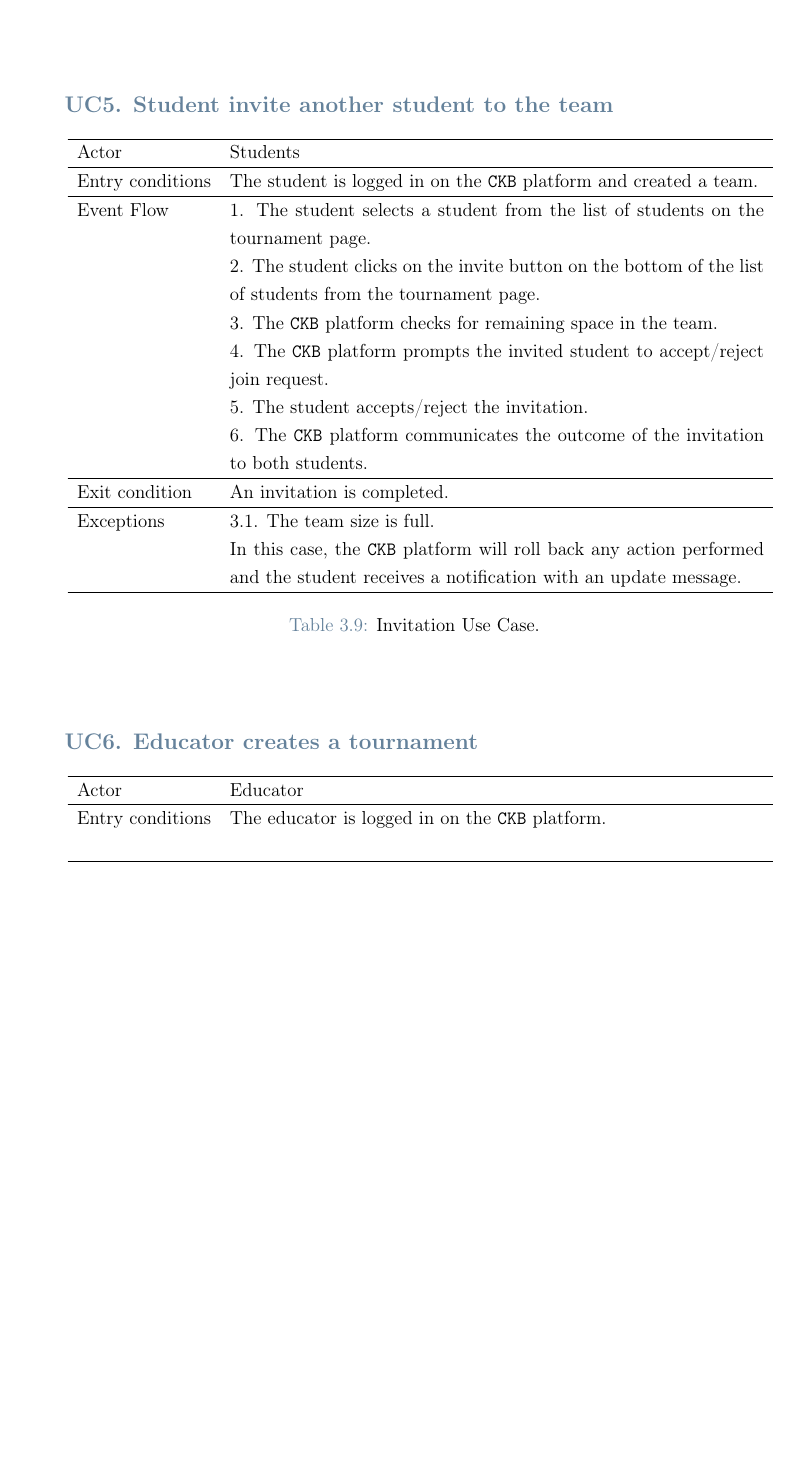
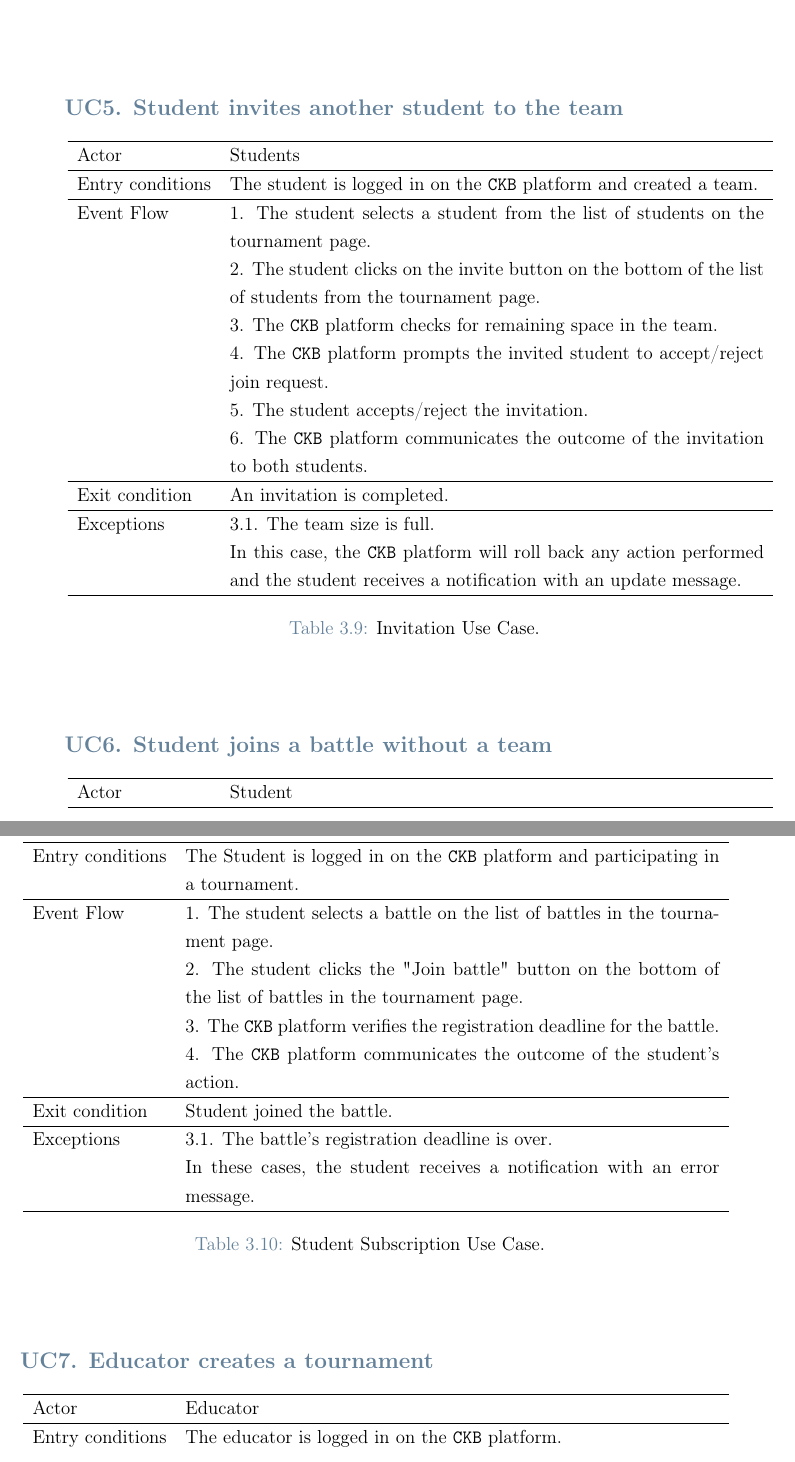
Before and after one commit to federico-zanca/SE2-RDD-ZancaCostantiniZhuge, a LaTeX thesis (RASD/LaTeX/RASD.tex, which reads RASD/LaTeX/Chapters/3_-_Specific_Requirements.tex): part of page 31 of 54 before the commit and two parts of pages 31 and 32 of 54 after it, the two joined at a grey line, cut so that both start at the same text, the shorter picture padded with empty space. Compiled offline with pdfLaTeX.

Commit message:
Student joins a battle without a team use case

```diff
--- a/RASD/LaTeX/Chapters/3_-_Specific_Requirements.tex
+++ b/RASD/LaTeX/Chapters/3_-_Specific_Requirements.tex
@@ -472,5 +508,3 @@ This comprehensive representation aims to capture the essential aspects of each
 \end{center}
 
 
-\subsubsection*{UC\cuc . Student Subscription to a Tournament}
-\begin{center}
@@ -494,20 +511,4 @@ This comprehensive representation aims to capture the essential aspects of each
-        \caption{Student Subscription Use Case.}
-        \label{tab: student_subscription_use_case}
-    \end{longtable}
-
-    %QUI SEQUENCE DIAGRAM
-    %\begin{comment}
-    %    \begin{figure} [H]
-    %        \begin{center}
-                %\includegraphics[width=0.9\linewidth]{Images/SequenceDiagrams/student_registration}
-   %             \caption{Student Registration Sequence Diagram}
-%                \label{fig: student_registration_seq_diag}
-    %        \end{center}
-   %     \end{figure}
-    %    \end{comment}
-\end{center}
-
-\subsubsection*{UC\cuc . Student invite another student to the team}
+\subsubsection*{UC\cuc . Student invites another student to the team}
 \begin{center}
     \begin{longtable}{lp{0.75\linewidth}}
         \hline
@@ -545,6 +546,41 @@ This comprehensive representation aims to capture the essential aspects of each
     %    \end{comment}
 \end{center}
 
+\subsubsection*{UC\cuc . Student joins a battle without a team}
+\begin{center}
+    \begin{longtable}{lp{0.75\linewidth}}
+        \hline
+        Actor            & Student                                                                                                                                                                               \\
+        \hline
+        Entry conditions & The Student is logged in on the \verb|CKB| platform and participating in a tournament.                                                                                                            \\
+        \hline
+        Event Flow
+        & 1. The student selects a battle on the list of battles in the tournament page.\\
+        & 2. The student clicks the "Join battle" button on the bottom of the list of battles in the tournament page.\\
+        & 3. The \verb|CKB| platform verifies the registration deadline for the battle.\\
+        & 4. The \verb|CKB| platform communicates the outcome of the student's action.\\
+        \hline
+        Exit condition   & Student joined the battle.   \\
+        \hline
+        Exceptions
+        & 3.1. The battle's registration deadline is over.\\
+            & In these cases, the student receives a notification with an error message.   \\
+        \hline
+        \caption{Student Subscription Use Case.}
+        \label{tab: student_subscription_use_case}
+    \end{longtable}
+
+    %QUI SEQUENCE DIAGRAM
+    %\begin{comment}
+    %    \begin{figure} [H]
+    %        \begin{center}
+                %\includegraphics[width=0.9\linewidth]{Images/SequenceDiagrams/student_registration}
+   %             \caption{Student Registration Sequence Diagram}
+%                \label{fig: student_registration_seq_diag}
+    %        \end{center}
+   %     \end{figure}
+    %    \end{comment}
+\end{center}
 
 \subsubsection*{UC\cuc . Educator creates a tournament}
 
```
Also changed, not shown: RASD/LaTeX/Chapters/3_-_Specific_Requirements.tex (53 more changed lines).
